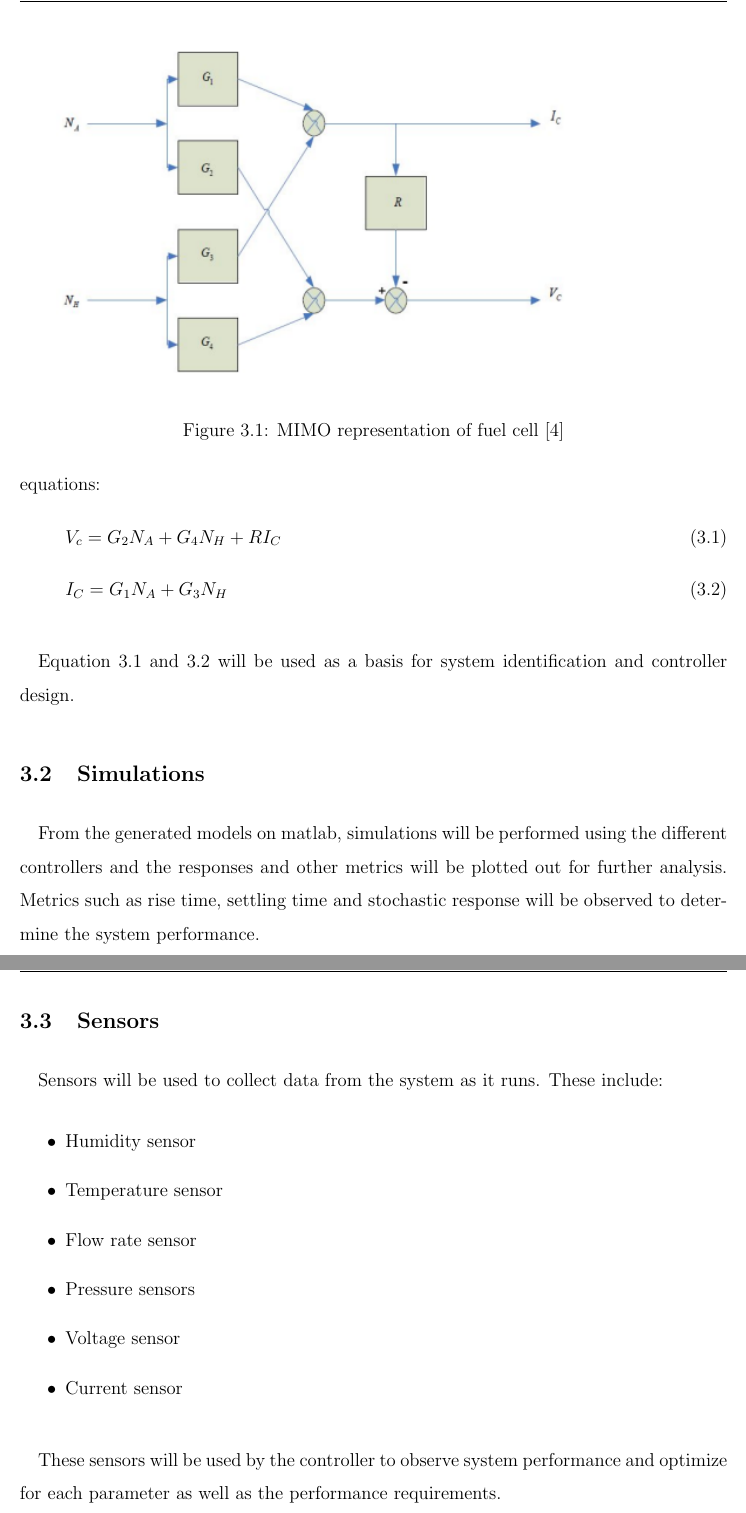
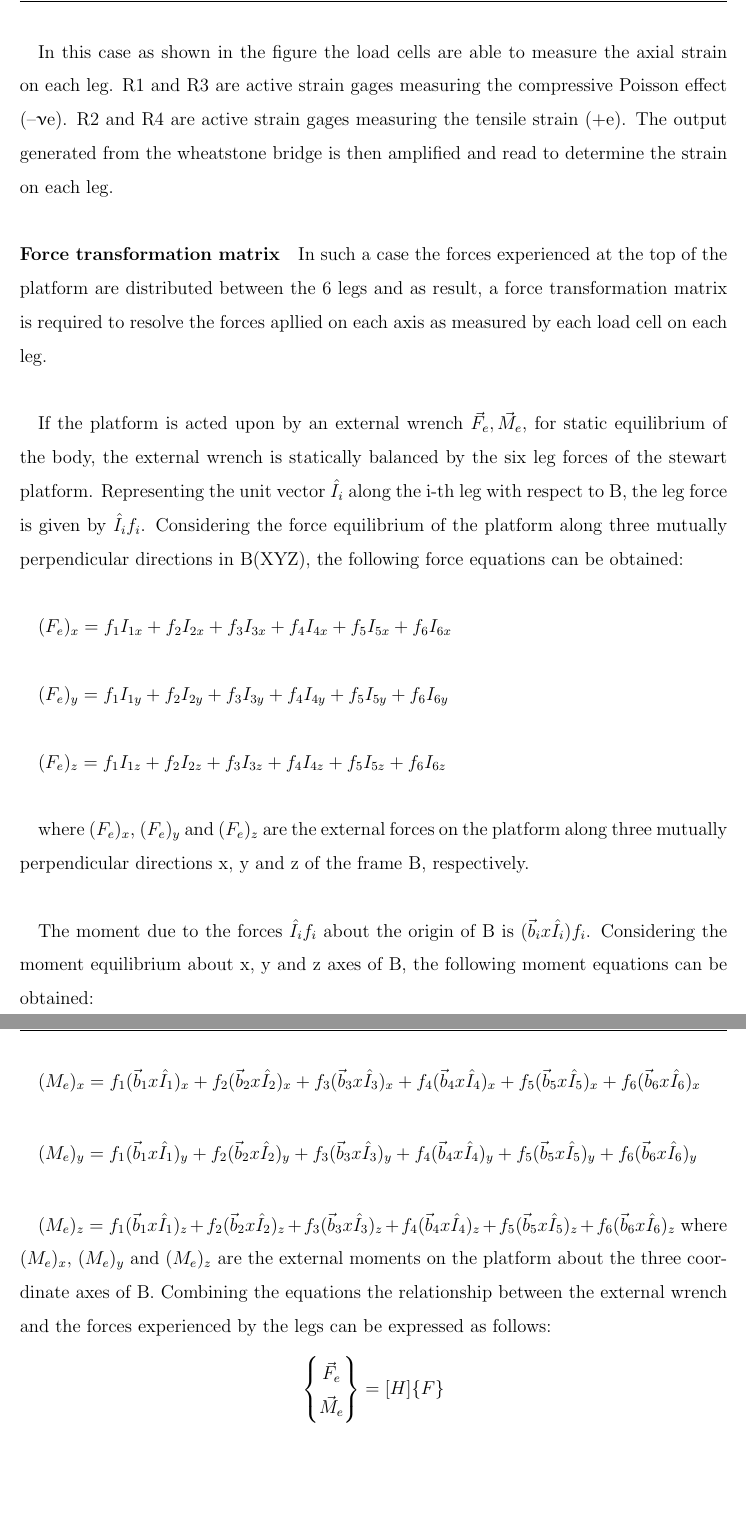
Before and after one commit to SammyOina/stewart-platform, a LaTeX document (Main_file.tex, which reads Files/Chapter3.tex): two parts of pages 22 and 23 of 26 before the commit and two parts of pages 23 and 24 of 27 after it, joined at a grey line, cut at the place of the change, the shorter picture padded with empty space. Compiled offline with pdfLaTeX.

Commit message:
add chapter 3

```diff
--- a/Files/Chapter3.tex
+++ b/Files/Chapter3.tex
@@ -8,26 +2,6 @@
-\begin{figure}[!h]
-\includegraphics{Figures/mimo}
-\caption{ MIMO representation of fuel cell \cite{thanapalan_model_2011}}
-\end{figure}
-\paragraph{}The relationship between the inputs (N\textsubscript{A} and N\textsubscript{H}) and the outputs (I\textsubscript{c} and V\textsubscript{c}), while R represents the internal resistance. The system can be represented using the following equations:
-\begin{equation}
-$$ V_{c} = G_{2}N_{A} + G_{4}N_{H} + RI_{C} $$
-\end{equation}
-\begin{equation}
-$$ I_{C} = G_{1}N_{A} + G_{3}N_{H} $$
-\end{equation}
-\paragraph{}Equation 3.1 and 3.2 will be used as a basis for system identification and controller design.
-\subsection{Simulations}
-\paragraph{}From the generated models on matlab, simulations will be performed using the different controllers and the responses and other metrics will be plotted out for further analysis. Metrics such as rise time, settling time and stochastic response will be observed to determine the system performance.
-\subsection{Sensors}
-\paragraph{}Sensors will be used to collect data from the system as it runs. These include:
+\subsection{Force Sensor}
+\paragraph{}The force sensor module will be used to measure the force and moments from the aerodynamic loads applied on model being tested in the wind tunnel. The forces to be measured are the drag, lift and thrust as well as associated moments. For this subsystem two possible conceptual designs are to be considered:
 \begin{itemize}
-\item Humidity sensor
-\item Temperature sensor
-\item Flow rate sensor
-\item Pressure sensors
-\item Voltage sensor
-\item Current sensor
+\item External force sensor
+\item Stewart Platform as a force sensor
 \end{itemize}
-\paragraph{}These sensors will be used by the controller to observe system performance and optimize for each parameter as well as the performance requirements.
-\subsection{Data Analysis}
@@ -34,0 +28,19 @@ $$ I_{C} = G_{1}N_{A} + G_{3}N_{H} $$
+\paragraph{}In this case as shown in the figure the load cells are able to measure the axial strain on each leg. R1 and R3 are active strain gages measuring the compressive Poisson effect (–νe). R2 and R4 are active strain gages measuring the tensile strain (+e). The output generated from the wheatstone bridge is then amplified and read to determine the strain on each leg.
+\paragraph{Force transformation matrix}
+In such a case the forces experienced at the top of the platform are distributed between the 6 legs and as result, a force transformation matrix is required to resolve the forces apllied on each axis as measured by each load cell on each leg.
+\paragraph{} If the platform is acted upon by an external wrench {$\vec{F}_e, \vec{M}_e$}, for static equilibrium of the body, the external wrench is statically balanced by the six leg forces of the stewart platform. Representing the unit vector $\hat{I}_i$ along the i-th leg with respect to B, the leg force is given  by $\hat{I}_if_i$. Considering the force equilibrium of the platform along  three mutually perpendicular directions in B(XYZ), the following force equations can be obtained:
+\paragraph{}$(F_e)_x = f_1I_{1x} + f_2I_{2x} + f_3I_{3x} + f_4I_{4x} + f_5I_{5x} + f_6I_{6x}$
+\paragraph{}$(F_e)_y = f_1I_{1y} + f_2I_{2y} + f_3I_{3y} + f_4I_{4y} + f_5I_{5y} + f_6I_{6y}$
+\paragraph{}$(F_e)_z = f_1I_{1z} + f_2I_{2z} + f_3I_{3z} + f_4I_{4z} + f_5I_{5z} + f_6I_{6z}$
+\paragraph{} where $(F_e)_x$, $(F_e)_y$ and $(F_e)_z$ are the external forces on the platform along three mutually perpendicular directions x, y and z of the frame B, respectively.
+\paragraph{} The moment due to the forces $\hat{I}_if_i$ about the origin of B is $(\vec{b}_i x \hat{I}_i)f_i$. Considering the moment equilibrium about x, y and z axes of B, the following moment equations can be obtained:
+\paragraph{}$(M_e)_x = f_1(\vec{b}_1 x \hat{I}_1)_x + f_2(\vec{b}_2 x \hat{I}_2)_x + f_3(\vec{b}_3 x \hat{I}_3)_x + f_4(\vec{b}_4 x \hat{I}_4)_x + f_5(\vec{b}_5 x \hat{I}_5)_x + f_6(\vec{b}_6 x \hat{I}_6)_x$
+\paragraph{}$(M_e)_y = f_1(\vec{b}_1 x \hat{I}_1)_y + f_2(\vec{b}_2 x \hat{I}_2)_y + f_3(\vec{b}_3 x \hat{I}_3)_y + f_4(\vec{b}_4 x \hat{I}_4)_y + f_5(\vec{b}_5 x \hat{I}_5)_y + f_6(\vec{b}_6 x \hat{I}_6)_y$
+\paragraph{}$(M_e)_z = f_1(\vec{b}_1 x \hat{I}_1)_z + f_2(\vec{b}_2 x \hat{I}_2)_z + f_3(\vec{b}_3 x \hat{I}_3)_z + f_4(\vec{b}_4 x \hat{I}_4)_z + f_5(\vec{b}_5 x \hat{I}_5)_z + f_6(\vec{b}_6 x \hat{I}_6)_z$
+where $(M_e)_x$, $(M_e)_y$ and $(M_e)_z$ are the external moments on the platform  about the three coordinate axes of B. Combining the equations the relationship between the external wrench and the forces experienced by the legs can be expressed as follows:
+$$
+\begin{Bmatrix}
+\vec{F}_e \\
+\vec{M}_e \\
+\end{Bmatrix} = [H]\{F\}
+$$
```
Also changed, not shown: Figures/loadConf.jpg (added), Figures/modBal.jpg (added), Files/Chapter3.tex (27 more changed lines).
